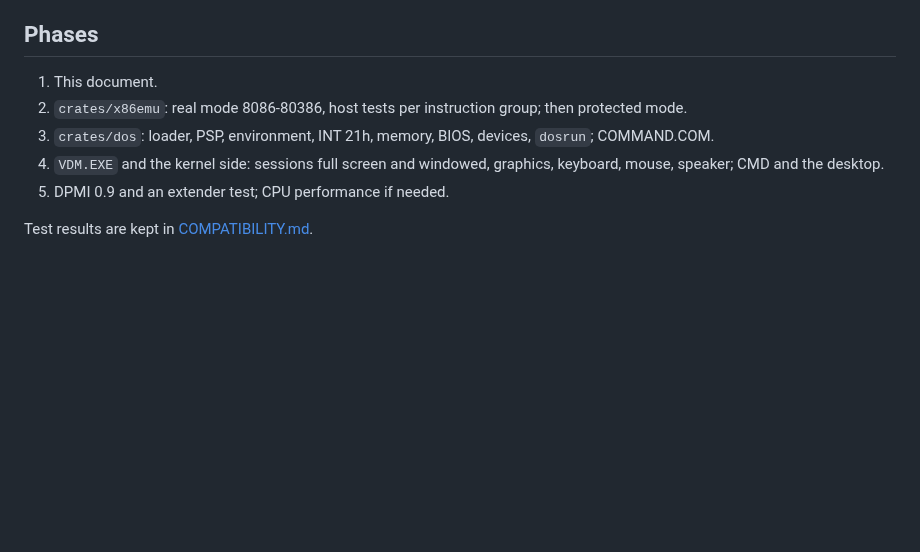
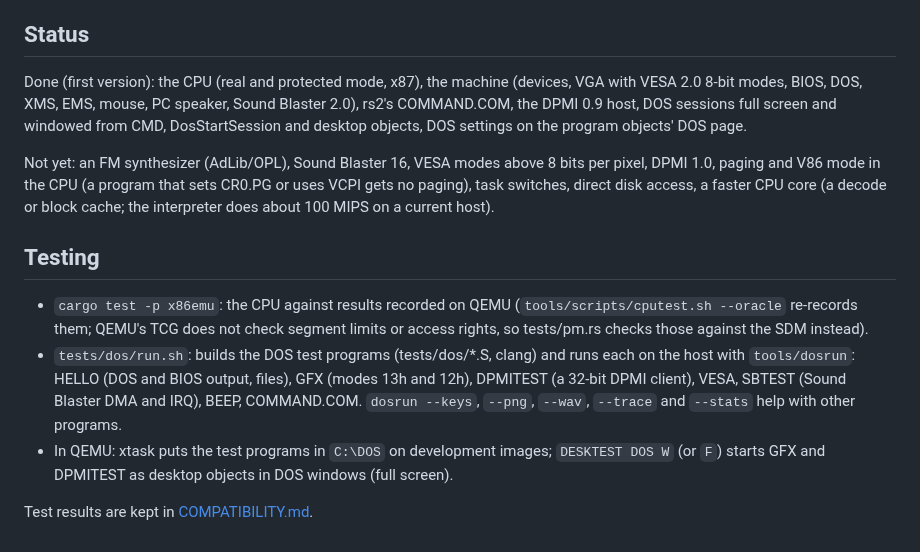
Before and after one commit to dparnell/rs-2, a Markdown page: docs/DOS.md, the part around the change. Drawn GitHub-style; blank space fills up the shorter version.

Commit message:
docs/DOS.md: status and how DOS sessions are tested
Co-Authored-By: Claude Opus 5.5 <noreply@anthropic.com>

```diff
--- a/docs/DOS.md
+++ b/docs/DOS.md
@@ -282,15 +282,34 @@ EXIT, LH/LOADHIGH, TRUENAME, and batch files with IF (ERRORLEVEL,
 EXIST, ==, NOT), GOTO, FOR, CALL, SHIFT, PAUSE, REM, `@`; redirection
 `<`, `>`, `>>` and pipes `|` (through temporary files, as DOS does).
 
-## Phases
+## Status
 
-1. This document.
-2. `crates/x86emu`: real mode 8086-80386, host tests per instruction
-   group; then protected mode.
-3. `crates/dos`: loader, PSP, environment, INT 21h, memory, BIOS,
-   devices, `dosrun`; COMMAND.COM.
-4. `VDM.EXE` and the kernel side: sessions full screen and windowed,
-   graphics, keyboard, mouse, speaker; CMD and the desktop.
-5. DPMI 0.9 and an extender test; CPU performance if needed.
+Done (first version): the CPU (real and protected mode, x87), the
+machine (devices, VGA with VESA 2.0 8-bit modes, BIOS, DOS, XMS, EMS,
+mouse, PC speaker, Sound Blaster 2.0), rs2's COMMAND.COM, the DPMI 0.9
+host, DOS sessions full screen and windowed from CMD, DosStartSession and
+desktop objects, DOS settings on the program objects' DOS page.
+
+Not yet: an FM synthesizer (AdLib/OPL), Sound Blaster 16, VESA modes
+above 8 bits per pixel, DPMI 1.0, paging and V86 mode in the CPU (a
+program that sets CR0.PG or uses VCPI gets no paging), task switches,
+direct disk access, a faster CPU core (a decode or block cache; the
+interpreter does about 100 MIPS on a current host).
+
+## Testing
+
+- `cargo test -p x86emu`: the CPU against results recorded on QEMU
+  (`tools/scripts/cputest.sh --oracle` re-records them; QEMU's TCG does
+  not check segment limits or access rights, so tests/pm.rs checks those
+  against the SDM instead).
+- `tests/dos/run.sh`: builds the DOS test programs (tests/dos/*.S, clang)
+  and runs each on the host with `tools/dosrun`: HELLO (DOS and BIOS
+  output, files), GFX (modes 13h and 12h), DPMITEST (a 32-bit DPMI
+  client), VESA, SBTEST (Sound Blaster DMA and IRQ), BEEP, COMMAND.COM.
+  `dosrun --keys`, `--png`, `--wav`, `--trace` and `--stats` help with
+  other programs.
+- In QEMU: xtask puts the test programs in `C:\DOS` on development
+  images; `DESKTEST DOS W` (or `F`) starts GFX and DPMITEST as desktop
+  objects in DOS windows (full screen).
 
 Test results are kept in [COMPATIBILITY.md](COMPATIBILITY.md#dos-sessions).
```
